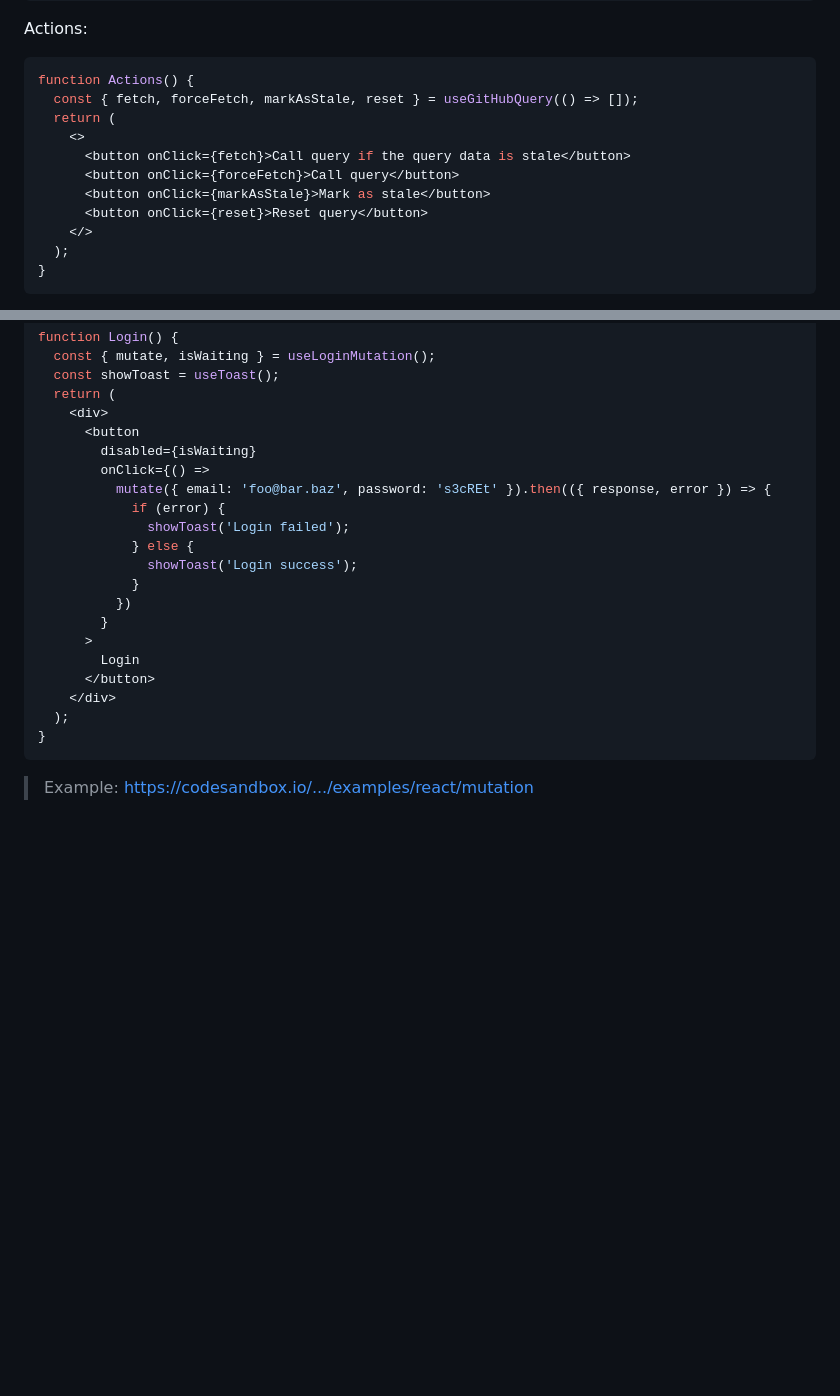
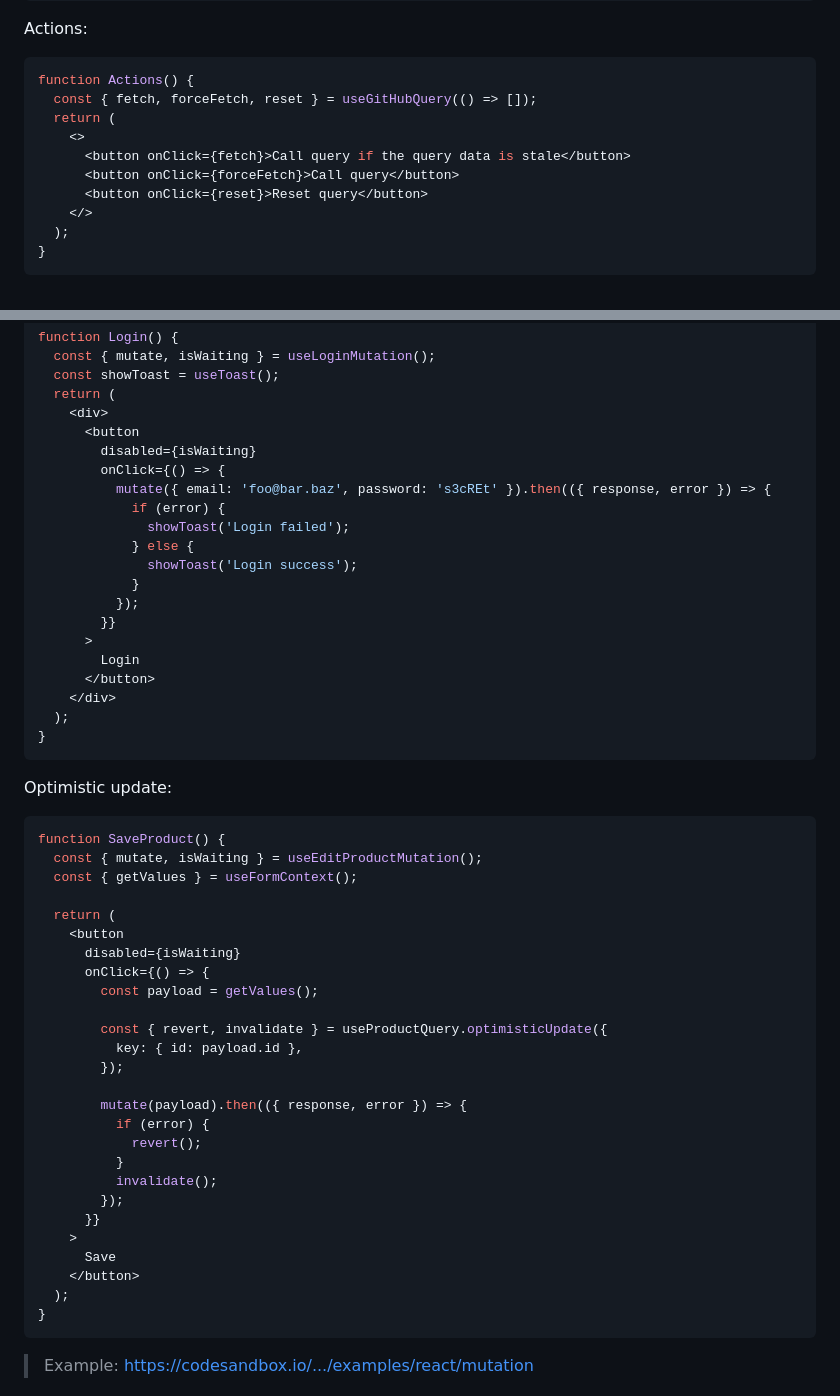
Before and after one commit to afiiif/floppy-disk, a Markdown page: README.md, 2 parts joined by grey strips. Drawn GitHub-style; blank space fills up the shorter version.

````diff
--- a/README.md
+++ b/README.md
@@ -446,12 +473,11 @@ Actions:
 
 ```jsx
 function Actions() {
-  const { fetch, forceFetch, markAsStale, reset } = useGitHubQuery(() => []);
+  const { fetch, forceFetch, reset } = useGitHubQuery(() => []);
   return (
     <>
       <button onClick={fetch}>Call query if the query data is stale</button>
       <button onClick={forceFetch}>Call query</button>
-      <button onClick={markAsStale}>Mark as stale</button>
       <button onClick={reset}>Reset query</button>
     </>
   );
@@ -620,19 +661,50 @@ function Login() {
     <div>
       <button
         disabled={isWaiting}
-        onClick={() =>
+        onClick={() => {
           mutate({ email: 'foo@bar.baz', password: 's3cREt' }).then(({ response, error }) => {
             if (error) {
               showToast('Login failed');
             } else {
               showToast('Login success');
             }
-          })
-        }
+          });
+        }}
       >
         Login
       </button>
     </div>
+  );
+}
+```
+
+Optimistic update:
+
+```jsx
+function SaveProduct() {
+  const { mutate, isWaiting } = useEditProductMutation();
+  const { getValues } = useFormContext();
+
+  return (
+    <button
+      disabled={isWaiting}
+      onClick={() => {
+        const payload = getValues();
+
+        const { revert, invalidate } = useProductQuery.optimisticUpdate({
+          key: { id: payload.id },
+        });
+
+        mutate(payload).then(({ response, error }) => {
+          if (error) {
+            revert();
+          }
+          invalidate();
+        });
+      }}
+    >
+      Save
+    </button>
   );
 }
 ```
````
Also changed, not shown: other parts of README.md (+43 -1 lines).
